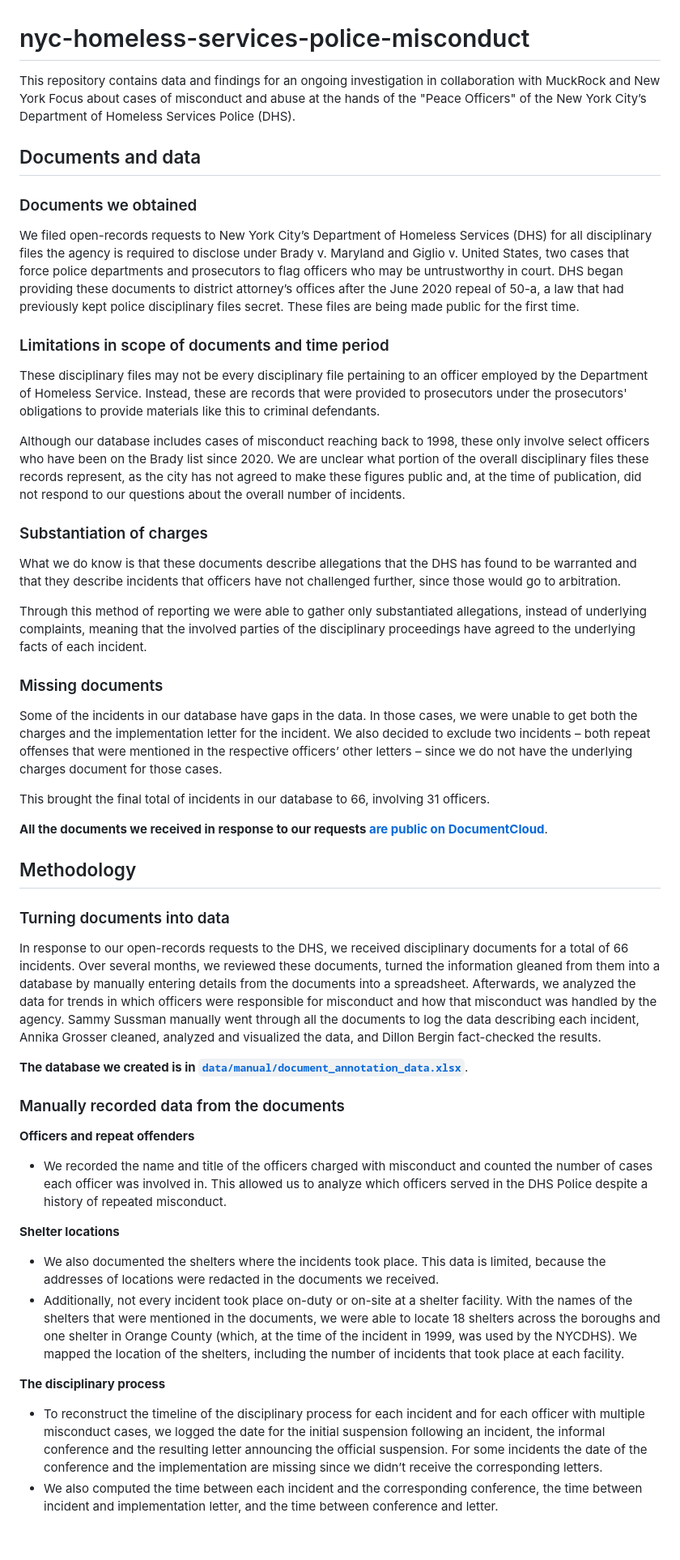
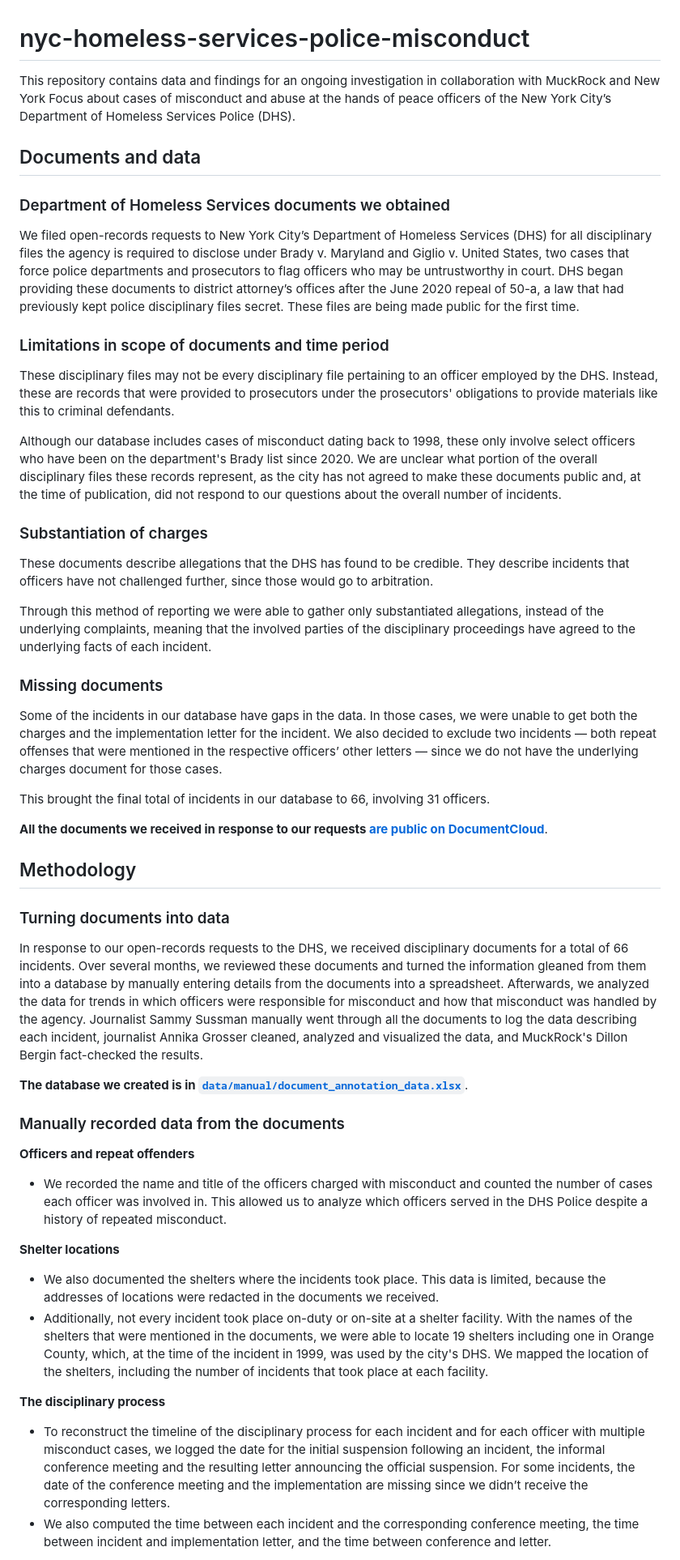
Before and after one commit to AnnikaGrosser/nyc-homeless-services-police-misconduct, a Markdown page: README.md, the part around one of its changes. Shown at 81% size. GitHub-like rendering; blank space fills up the shorter version.

```diff
--- a/README.md
+++ b/README.md
@@ -1,23 +1,23 @@
 # nyc-homeless-services-police-misconduct
 
-This repository contains data and findings for an ongoing investigation in collaboration with MuckRock and New York Focus about cases of misconduct and abuse at the hands of the "Peace Officers" of the New York City’s Department of Homeless Services Police (DHS).
+This repository contains data and findings for an ongoing investigation in collaboration with MuckRock and New York Focus about cases of misconduct and abuse at the hands of peace officers of the New York City’s Department of Homeless Services Police (DHS).
 
 ## Documents and data
-### Documents we obtained
+### Department of Homeless Services documents we obtained
 We filed open-records requests to New York City’s Department of Homeless Services (DHS) for all disciplinary files the agency is required to disclose under Brady v. Maryland and Giglio v. United States, two cases that force police departments and prosecutors to flag officers who may be untrustworthy in court. DHS began providing these documents to district attorney’s offices after the June 2020 repeal of 50-a, a law that had previously kept police disciplinary files secret. These files are being made public for the first time.
 
 ### Limitations in scope of documents and time period
-These disciplinary files may not be every disciplinary file pertaining to an officer employed by the Department of Homeless Service. Instead, these are records that were provided to prosecutors under the prosecutors' obligations to provide materials like this to criminal defendants.
+These disciplinary files may not be every disciplinary file pertaining to an officer employed by the DHS. Instead, these are records that were provided to prosecutors under the prosecutors' obligations to provide materials like this to criminal defendants.
 
-Although our database includes cases of misconduct reaching back to 1998, these only involve select officers who have been on the Brady list since 2020. We are unclear what portion of the overall disciplinary files these records represent, as the city has not agreed to make these figures public and, at the time of publication, did not respond to our questions about the overall number of incidents.
+Although our database includes cases of misconduct dating back to 1998, these only involve select officers who have been on the department's Brady list since 2020. We are unclear what portion of the overall disciplinary files these records represent, as the city has not agreed to make these documents public and, at the time of publication, did not respond to our questions about the overall number of incidents.
 
 ### Substantiation of charges
-What we do know is that these documents describe allegations that the DHS has found to be warranted and that they describe incidents that officers have not challenged further, since those would go to arbitration.
+These documents describe allegations that the DHS has found to be credible. They describe incidents that officers have not challenged further, since those would go to arbitration.
 
-Through this method of reporting we were able to gather only substantiated allegations, instead of underlying complaints, meaning that the involved parties of the disciplinary proceedings have agreed to the underlying facts of each incident.
+Through this method of reporting we were able to gather only substantiated allegations, instead of the underlying complaints, meaning that the involved parties of the disciplinary proceedings have agreed to the underlying facts of each incident.
 
 ### Missing documents
-Some of the incidents in our database have gaps in the data. In those cases, we were unable to get both the charges and the implementation letter for the incident. We also decided to exclude two incidents – both repeat offenses that were mentioned in the respective officers’ other letters – since we do not have the underlying charges document for those cases.
+Some of the incidents in our database have gaps in the data. In those cases, we were unable to get both the charges and the implementation letter for the incident. We also decided to exclude two incidents — both repeat offenses that were mentioned in the respective officers’ other letters — since we do not have the underlying charges document for those cases.
 
 This brought the final total of incidents in our database to 66, involving 31 officers.
 
@@ -25,7 +25,7 @@ This brought the final total of incidents in our database to 66, involving 31 of
 
 ## Methodology
 ### Turning documents into data
-In response to our open-records requests to the DHS, we received disciplinary documents for a total of 66 incidents. Over several months, we reviewed these documents, turned the information gleaned from them into a database by manually entering details from the documents into a spreadsheet. Afterwards, we analyzed the data for trends in which officers were responsible for misconduct and how that misconduct was handled by the agency. Sammy Sussman manually went through all the documents to log the data describing each incident, Annika Grosser cleaned, analyzed and visualized the data, and Dillon Bergin fact-checked the results.
+In response to our open-records requests to the DHS, we received disciplinary documents for a total of 66 incidents. Over several months, we reviewed these documents and turned the information gleaned from them into a database by manually entering details from the documents into a spreadsheet. Afterwards, we analyzed the data for trends in which officers were responsible for misconduct and how that misconduct was handled by the agency. Journalist Sammy Sussman manually went through all the documents to log the data describing each incident, journalist Annika Grosser cleaned, analyzed and visualized the data, and MuckRock's Dillon Bergin fact-checked the results.
 
 **The database we created is in [`data/manual/document_annotation_data.xlsx`](data/manual)**.
 
@@ -36,9 +36,9 @@ In response to our open-records requests to the DHS, we received disciplinary do
 
 **Shelter locations**
 - We also documented the shelters where the incidents took place. This data is limited, because the addresses of locations were redacted in the documents we received.
-- Additionally, not every incident took place on-duty or on-site at a shelter facility. With the names of the shelters that were mentioned in the documents, we were able to locate 18 shelters across the boroughs and one shelter in Orange County (which, at the time of the incident in 1999, was used by the NYCDHS). We mapped the location of the shelters, including the number of incidents that took place at each facility.
+- Additionally, not every incident took place on-duty or on-site at a shelter facility. With the names of the shelters that were mentioned in the documents, we were able to locate 19 shelters including one in Orange County, which, at the time of the incident in 1999, was used by the city's DHS. We mapped the location of the shelters, including the number of incidents that took place at each facility.
 
 **The disciplinary process**
-- To reconstruct the timeline of the disciplinary process for each incident and for each officer with multiple misconduct cases, we logged the date for the initial suspension following an incident, the informal conference and the resulting letter announcing the official suspension. For some incidents the date of the conference and the implementation are missing since we didn’t receive the corresponding letters.
-- We also computed the time between each incident and the corresponding conference, the time between incident and implementation letter, and the time between conference and letter.
+- To reconstruct the timeline of the disciplinary process for each incident and for each officer with multiple misconduct cases, we logged the date for the initial suspension following an incident, the informal conference meeting and the resulting letter announcing the official suspension. For some incidents, the date of the conference meeting and the implementation are missing since we didn’t receive the corresponding letters.
+- We also computed the time between each incident and the corresponding conference meeting, the time between incident and implementation letter, and the time between conference and letter.
 
```
Also changed, not shown: other parts of README.md (+6 -6 lines).
